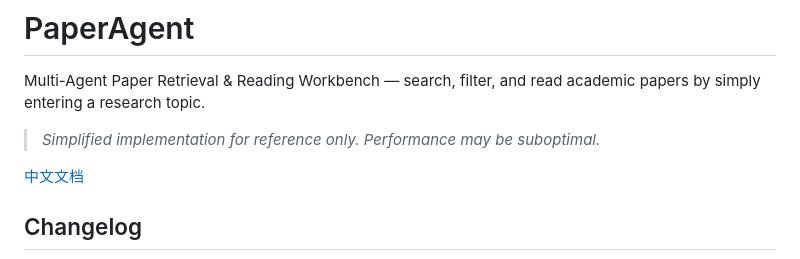
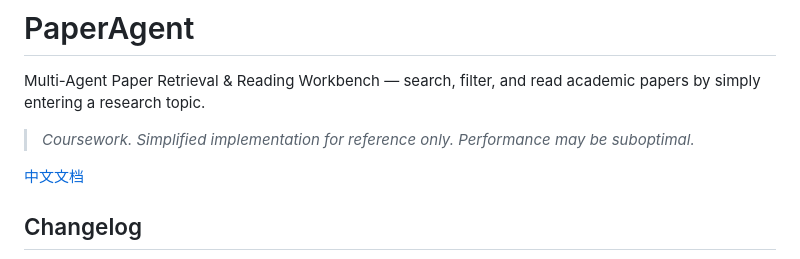
Before and after one commit to Jack1447/PaperAgent, a Markdown page: README_EN.md, the part around the change. GitHub-like rendering.

```diff
--- a/README_EN.md
+++ b/README_EN.md
@@ -2,7 +2,7 @@
 
 Multi-Agent Paper Retrieval & Reading Workbench — search, filter, and read academic papers by simply entering a research topic.
 
-> *Simplified implementation for reference only. Performance may be suboptimal.*
+> *Coursework. Simplified implementation for reference only. Performance may be suboptimal.*
 
 [中文文档](README.md)
 
```
Also changed, not shown: README.md (+1 -1 lines).
